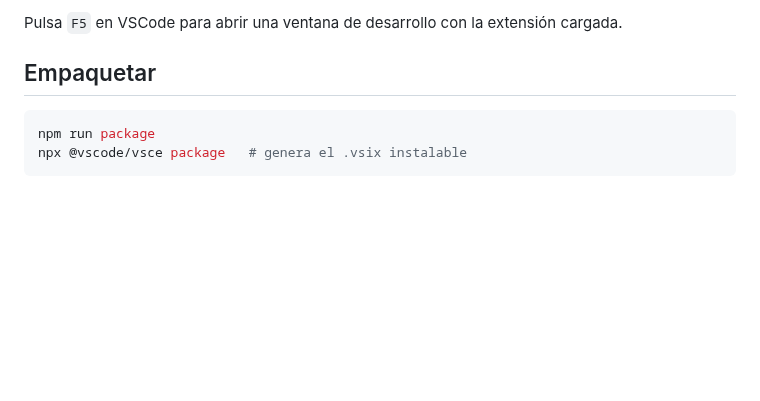
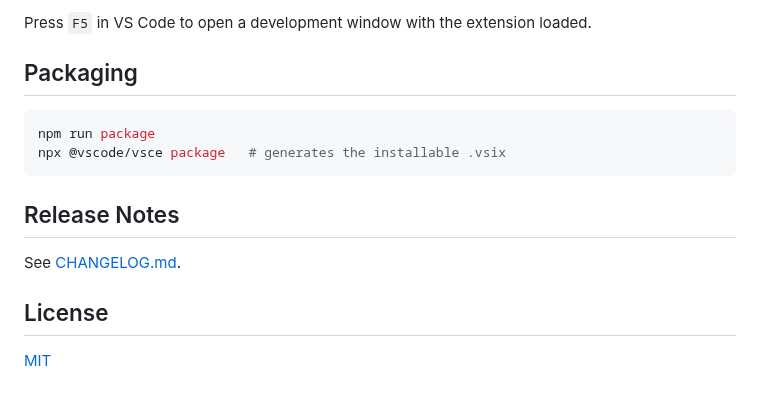
Before and after one commit to jsoncr/VSOpenSpec, a Markdown page: README.md, the part around one of its changes. Drawn GitHub-style; blank space fills up the shorter version.

````diff
--- a/README.md
+++ b/README.md
@@ -54,10 +67,18 @@ npm run watch        # build en modo watch
 ```
 
-Pulsa `F5` en VSCode para abrir una ventana de desarrollo con la extensión cargada.
+Press `F5` in VS Code to open a development window with the extension loaded.
 
-## Empaquetar
+## Packaging
 
 ```bash
 npm run package
-npx @vscode/vsce package   # genera el .vsix instalable
+npx @vscode/vsce package   # generates the installable .vsix
 ```
+
+## Release Notes
+
+See [CHANGELOG.md](CHANGELOG.md).
+
+## License
+
+[MIT](LICENSE)
````
Also changed, not shown: other parts of README.md (+41 -28 lines), CHANGELOG.md (added, +22 -0 lines), media/icon.png (added), 4 other files.
